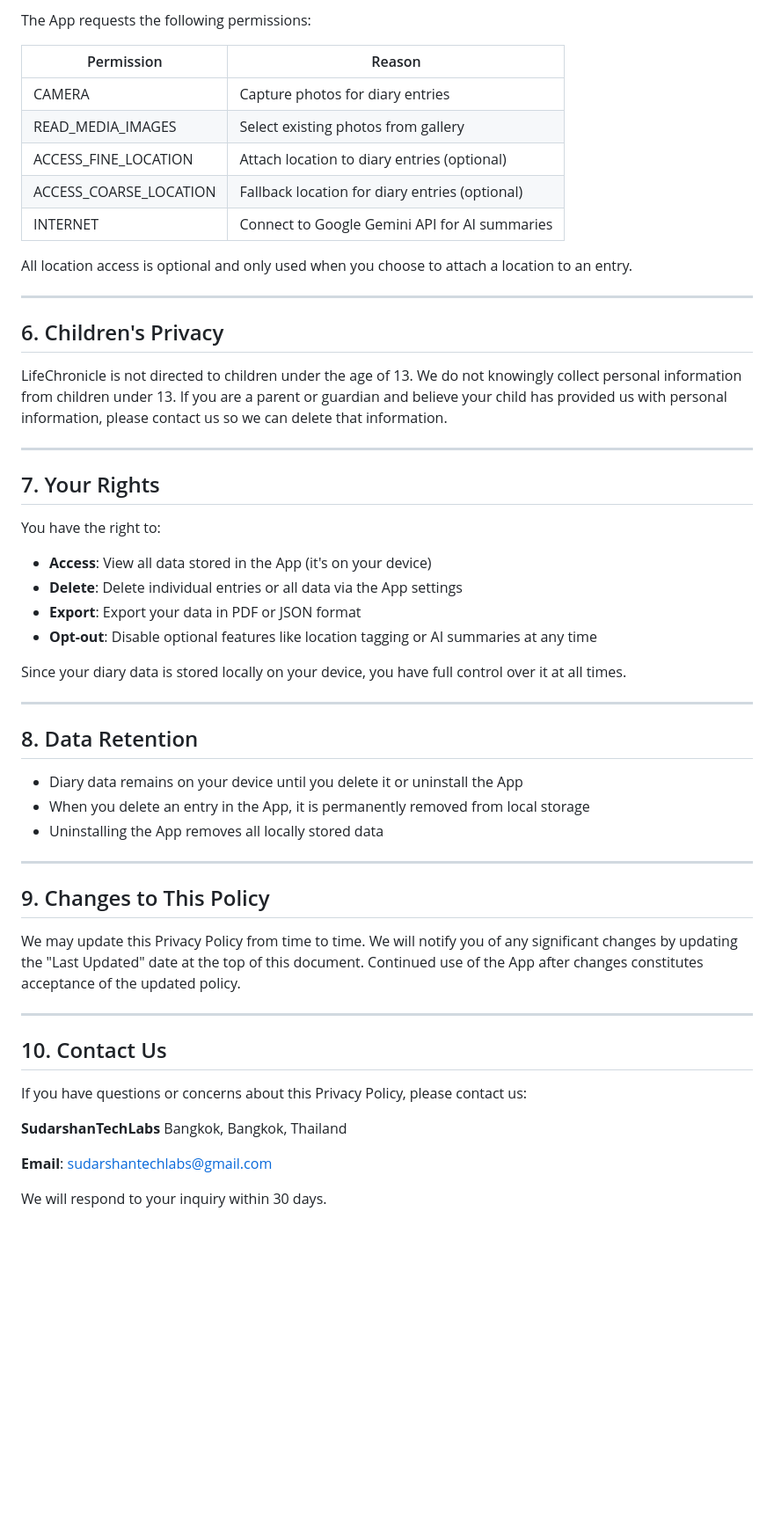
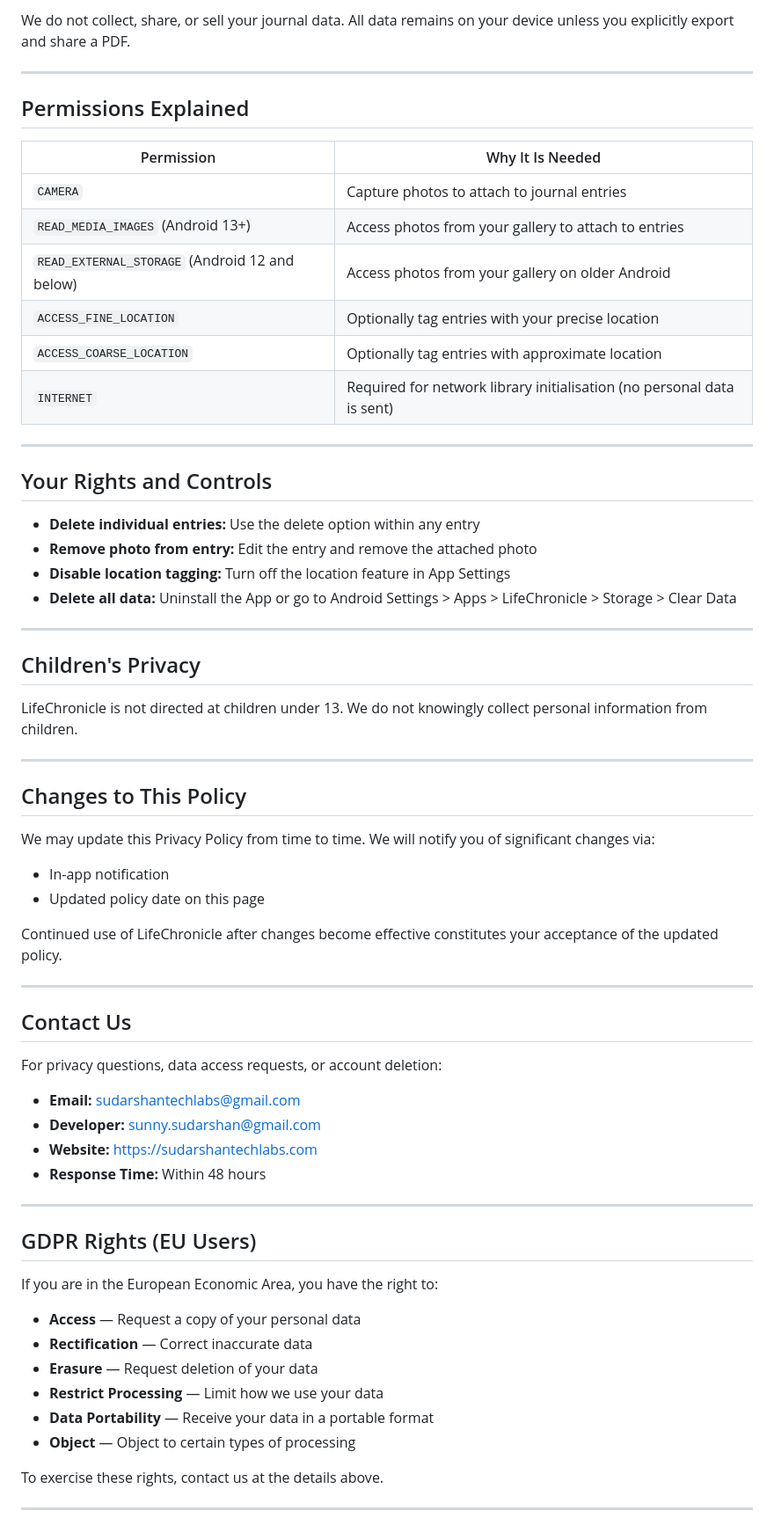
Before and after one commit to SUDARSHANCHAUDHARI/lifechronicle-privacy-policy, a Markdown page: README.md, the part around one of its changes. Shown at 88% size. Rendered like a GitHub page; blank space fills up the shorter version.

```diff
--- a/README.md
+++ b/README.md
@@ -70,58 +62,70 @@ We do not share your personal data with any other third parties.
 
-The App requests the following permissions:
-
-| Permission | Reason |
-|------------|---------|
-| CAMERA | Capture photos for diary entries |
-| READ_MEDIA_IMAGES | Select existing photos from gallery |
-| ACCESS_FINE_LOCATION | Attach location to diary entries (optional) |
-| ACCESS_COARSE_LOCATION | Fallback location for diary entries (optional) |
-| INTERNET | Connect to Google Gemini API for AI summaries |
-
-All location access is optional and only used when you choose to attach a location to an entry.
+We do not collect, share, or sell your journal data. All data remains on your device unless you explicitly export and share a PDF.
 
 ---
 
-## 6. Children's Privacy
+## Permissions Explained
 
-LifeChronicle is not directed to children under the age of 13. We do not knowingly collect personal information from children under 13. If you are a parent or guardian and believe your child has provided us with personal information, please contact us so we can delete that information.
+| Permission | Why It Is Needed |
+|---|---|
+| `CAMERA` | Capture photos to attach to journal entries |
+| `READ_MEDIA_IMAGES` (Android 13+) | Access photos from your gallery to attach to entries |
+| `READ_EXTERNAL_STORAGE` (Android 12 and below) | Access photos from your gallery on older Android |
+| `ACCESS_FINE_LOCATION` | Optionally tag entries with your precise location |
+| `ACCESS_COARSE_LOCATION` | Optionally tag entries with approximate location |
+| `INTERNET` | Required for network library initialisation (no personal data is sent) |
 
 ---
 
-## 7. Your Rights
+## Your Rights and Controls
 
-You have the right to:
-
-- **Access**: View all data stored in the App (it's on your device)
-- **Delete**: Delete individual entries or all data via the App settings
-- **Export**: Export your data in PDF or JSON format
-- **Opt-out**: Disable optional features like location tagging or AI summaries at any time
-
-Since your diary data is stored locally on your device, you have full control over it at all times.
+- **Delete individual entries:** Use the delete option within any entry
+- **Remove photo from entry:** Edit the entry and remove the attached photo
+- **Disable location tagging:** Turn off the location feature in App Settings
+- **Delete all data:** Uninstall the App or go to Android Settings > Apps > LifeChronicle > Storage > Clear Data
 
 ---
 
-## 8. Data Retention
+## Children's Privacy
 
-- Diary data remains on your device until you delete it or uninstall the App
-- When you delete an entry in the App, it is permanently removed from local storage
-- Uninstalling the App removes all locally stored data
+LifeChronicle is not directed at children under 13. We do not knowingly collect personal information from children.
 
 ---
 
-## 9. Changes to This Policy
+## Changes to This Policy
 
-We may update this Privacy Policy from time to time. We will notify you of any significant changes by updating the "Last Updated" date at the top of this document. Continued use of the App after changes constitutes acceptance of the updated policy.
+We may update this Privacy Policy from time to time. We will notify you of significant changes via:
+
+- In-app notification
+- Updated policy date on this page
+
+Continued use of LifeChronicle after changes become effective constitutes your acceptance of the updated policy.
 
 ---
 
-## 10. Contact Us
+## Contact Us
 
-If you have questions or concerns about this Privacy Policy, please contact us:
+For privacy questions, data access requests, or account deletion:
 
-**SudarshanTechLabs**
-Bangkok, Bangkok, Thailand
+- **Email:** sudarshantechlabs@gmail.com
+- **Developer:** sunny.sudarshan@gmail.com
+- **Website:** https://sudarshantechlabs.com
+- **Response Time:** Within 48 hours
 
-**Email**: sudarshantechlabs@gmail.com
+---
 
-We will respond to your inquiry within 30 days.
+## GDPR Rights (EU Users)
+
+If you are in the European Economic Area, you have the right to:
+
+- **Access** — Request a copy of your personal data
+- **Rectification** — Correct inaccurate data
+- **Erasure** — Request deletion of your data
+- **Restrict Processing** — Limit how we use your data
+- **Data Portability** — Receive your data in a portable format
+- **Object** — Object to certain types of processing
+
+To exercise these rights, contact us at the details above.
+
+---
+
```
Also changed, not shown: other parts of README.md (+57 -47 lines).
